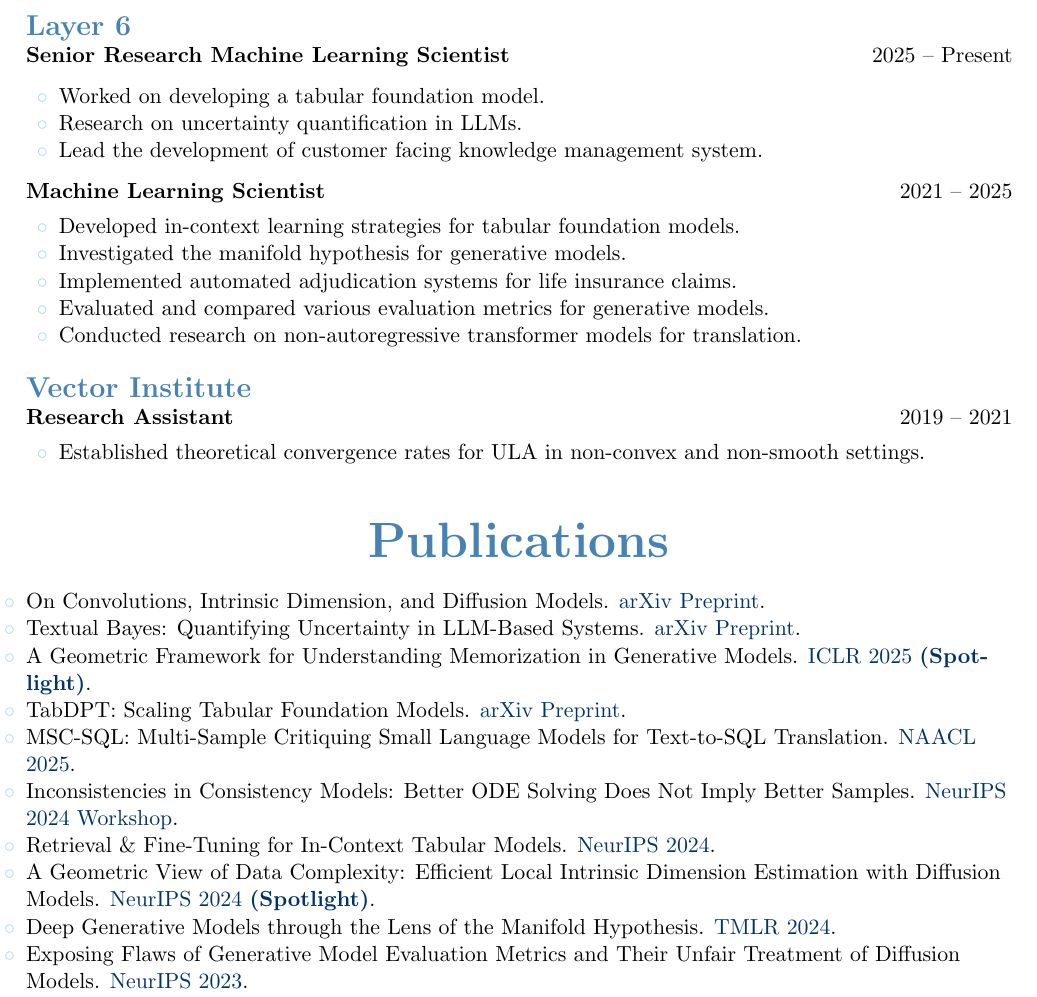
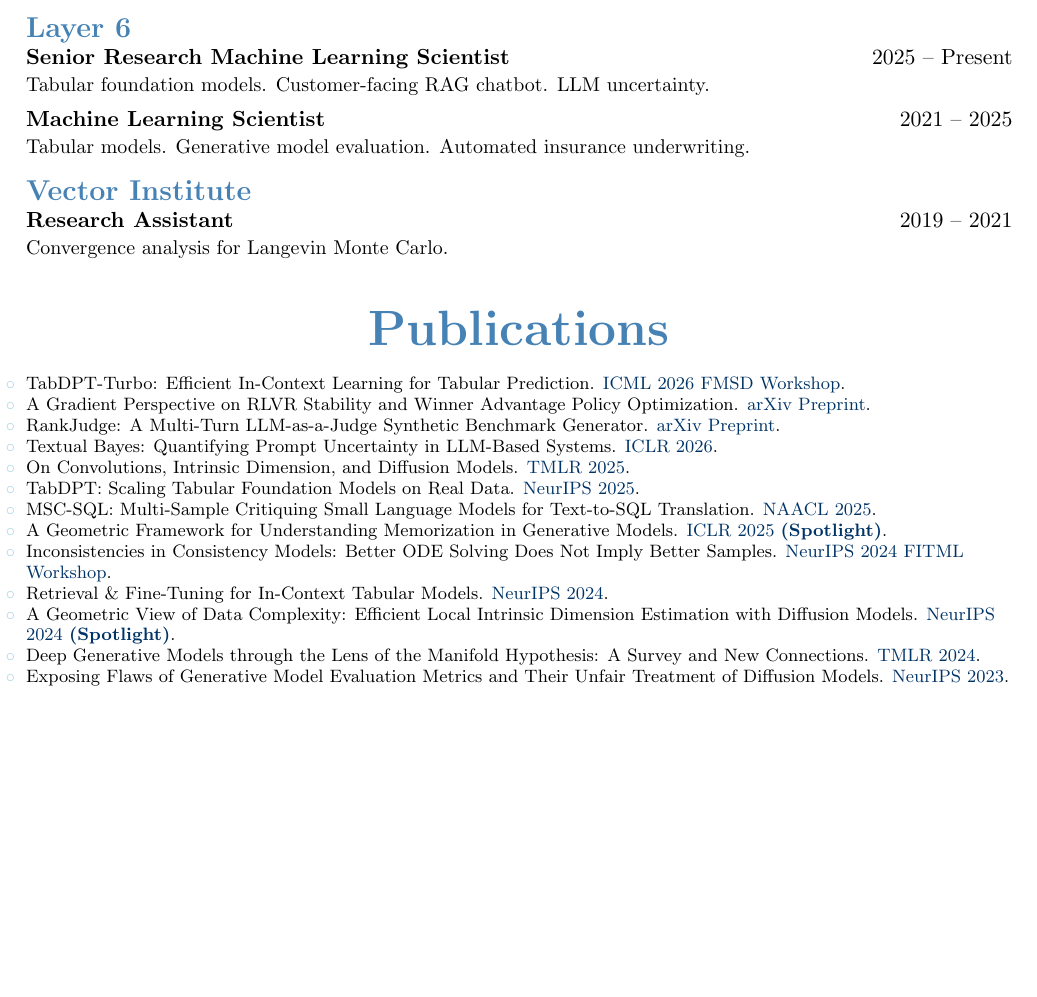
Before and after one commit to rasaHosseinzadeh/resume, a LaTeX CV (cv.tex): part of page 1 of 2 before the commit and part of the page after it, cut so that both start at the same text, the shorter picture padded with empty space. Compiled offline with pdfLaTeX.

Commit message:
Update publications and clean up.

```diff
--- a/cv.tex
+++ b/cv.tex
@@ -63,43 +63,36 @@
 
 {\Large \textbf{\textcolor{maincolor}{Layer 6}}} \\
 \textbf{Senior Research Machine Learning Scientist} \hfill 2025 -- Present \\
-\begin{itemize}[noitemsep, topsep=4pt, leftmargin=1.5em, label=\textcolor{maincolorlight}{$\circ$}]
-    \item Worked on developing a tabular foundation model.
-    \item Research on uncertainty quantification in LLMs.
-    \item Lead the development of customer facing knowledge management system.
-\end{itemize}
-\textbf{Machine Learning Scientist} \hfill 2021 -- 2025
-\begin{itemize}[noitemsep, topsep=4pt, leftmargin=1.5em, label=\textcolor{maincolorlight}{$\circ$}]
-    \item Developed in-context learning strategies for tabular foundation models.
-    \item Investigated the manifold hypothesis for generative models.
-    \item Implemented automated adjudication systems for life insurance claims.
-    \item Evaluated and compared various evaluation metrics for generative models.
-    \item Conducted research on non-autoregressive transformer models for translation.
-\end{itemize}
+{\small Tabular foundation models. Customer-facing RAG chatbot. LLM uncertainty.} \\[4pt]
+\textbf{Machine Learning Scientist} \hfill 2021 -- 2025 \\
+{\small Tabular models. Generative model evaluation. Automated insurance underwriting.} \\
 \vspace{10pt}
 
 {\Large \textbf{\textcolor{maincolor}{Vector Institute}}} \\
-\textbf{Research Assistant} \hfill 2019 -- 2021
-\begin{itemize}[noitemsep, topsep=4pt, leftmargin=1.5em, label=\textcolor{maincolorlight}{$\circ$}]
-    \item Established theoretical convergence rates for ULA in non-convex and non-smooth settings.
-\end{itemize}
+\textbf{Research Assistant} \hfill 2019 -- 2021 \\
+{\small Convergence analysis for Langevin Monte Carlo.}
 \vspace{15pt}
 
 \cvsection{Publications}
+{\fontsize{9}{10.5}\selectfont
 \begin{itemize}[noitemsep, topsep=4pt, leftmargin=0em, label=\textcolor{maincolorlight}{$\circ$}]
-    \item On Convolutions, Intrinsic Dimension, and Diffusion Models. {\textcolor{venuecolor}{\href{https://arxiv.org/abs/2506.20705}{arXiv Preprint}}}.
-    \item Textual Bayes: Quantifying Uncertainty in LLM-Based Systems. {\textcolor{venuecolor}{\href{https://arxiv.org/abs/2506.10060}{arXiv Preprint}}}.
-    \item A Geometric Framework for Understanding Memorization in Generative Models. {\textcolor{venuecolor}{\href{https://arxiv.org/abs/2411.00113}{ICLR 2025 \textbf{(Spotlight)}}}}.
-    \item TabDPT: Scaling Tabular Foundation Models. {\textcolor{venuecolor}{\href{https://arxiv.org/abs/2410.18164}{arXiv Preprint}}}.
+    \item TabDPT-Turbo: Efficient In-Context Learning for Tabular Prediction. {\textcolor{venuecolor}{\href{https://openreview.net/forum?id=Y00pwFyrHR}{ICML 2026 FMSD Workshop}}}.
+    \item A Gradient Perspective on RLVR Stability and Winner Advantage Policy Optimization. {\textcolor{venuecolor}{\href{https://arxiv.org/abs/2606.16154}{arXiv Preprint}}}.
+    \item RankJudge: A Multi-Turn LLM-as-a-Judge Synthetic Benchmark Generator. {\textcolor{venuecolor}{\href{https://arxiv.org/abs/2605.21748}{arXiv Preprint}}}.
+    \item Textual Bayes: Quantifying Prompt Uncertainty in LLM-Based Systems. {\textcolor{venuecolor}{\href{https://openreview.net/forum?id=VPmsAr1OTl}{ICLR 2026}}}.
+    \item On Convolutions, Intrinsic Dimension, and Diffusion Models. {\textcolor{venuecolor}{\href{https://openreview.net/forum?id=xSzBf1te4s}{TMLR 2025}}}.
+    \item TabDPT: Scaling Tabular Foundation Models on Real Data. {\textcolor{venuecolor}{\href{https://openreview.net/forum?id=pIZxEOZCId}{NeurIPS 2025}}}.
     \item MSC-SQL: Multi-Sample Critiquing Small Language Models for Text-to-SQL Translation. {\textcolor{venuecolor}{\href{https://aclanthology.org/2025.naacl-long.107/}{NAACL 2025}}}.
-    \item Inconsistencies in Consistency Models: Better ODE Solving Does Not Imply Better Samples. {\textcolor{venuecolor}{\href{https://openreview.net/forum?id=2p4ES8QPUi}{NeurIPS 2024 Workshop}}}.
+    \item A Geometric Framework for Understanding Memorization in Generative Models. {\textcolor{venuecolor}{\href{https://openreview.net/forum?id=aZ1gNJu8wO}{ICLR 2025 \mbox{\textbf{(Spotlight)}}}}}.
+    \item Inconsistencies in Consistency Models: Better ODE Solving Does Not Imply Better Samples. {\textcolor{venuecolor}{\href{https://openreview.net/forum?id=2p4ES8QPUi}{NeurIPS 2024 FITML Workshop}}}.
     \item Retrieval \& Fine-Tuning for In-Context Tabular Models. {\textcolor{venuecolor}{\href{https://proceedings.neurips.cc/paper_files/paper/2024/hash/c40daf14d7a6469e65116507c21faeb7-Abstract-Conference.html}{NeurIPS 2024}}}.
-    \item A Geometric View of Data Complexity: Efficient Local Intrinsic Dimension Estimation with Diffusion Models. {\textcolor{venuecolor}{\href{https://proceedings.neurips.cc/paper_files/paper/2024/hash/43ab1646052dab79731f5d70bf40f6dc-Abstract-Conference.html}{NeurIPS 2024 \textbf{(Spotlight)}}}}.
-    \item Deep Generative Models through the Lens of the Manifold Hypothesis. {\textcolor{venuecolor}{\href{https://openreview.net/forum?id=a90WpmSi0I}{TMLR 2024}}}.
+    \item A Geometric View of Data Complexity: Efficient Local Intrinsic Dimension Estimation with Diffusion Models. {\textcolor{venuecolor}{\href{https://proceedings.neurips.cc/paper_files/paper/2024/hash/43ab1646052dab79731f5d70bf40f6dc-Abstract-Conference.html}{NeurIPS 2024 \mbox{\textbf{(Spotlight)}}}}}.
+    \item Deep Generative Models through the Lens of the Manifold Hypothesis: A Survey and New Connections. {\textcolor{venuecolor}{\href{https://openreview.net/forum?id=a90WpmSi0I}{TMLR 2024}}}.
     \item Exposing Flaws of Generative Model Evaluation Metrics and Their Unfair Treatment of Diffusion Models. {\textcolor{venuecolor}{\href{https://papers.nips.cc/paper_files/paper/2023/hash/0bc795afae289ed465a65a3b4b1f4eb7-Abstract-Conference.html}{NeurIPS 2023}}}.
     \item DiMS: Distilling Multiple Steps of Iterative Non-Autoregressive Transformers for Machine Translation. {\textcolor{venuecolor}{\href{https://aclanthology.org/2023.findings-acl.542}{Findings of ACL 2023}}}.
     \item Convergence of Langevin Monte Carlo in Chi-squared and R\'enyi Divergence. {\textcolor{venuecolor}{\href{https://proceedings.mlr.press/v151/erdogdu22a.html}{AISTATS 2022}}}.
     \item On the Convergence of Langevin Monte Carlo: The Interplay Between Tail Growth and Smoothness. {\textcolor{venuecolor}{\href{https://proceedings.mlr.press/v134/erdogdu21a.html}{COLT 2021}}}.
 \end{itemize}
+}
 
 \end{document}
```
